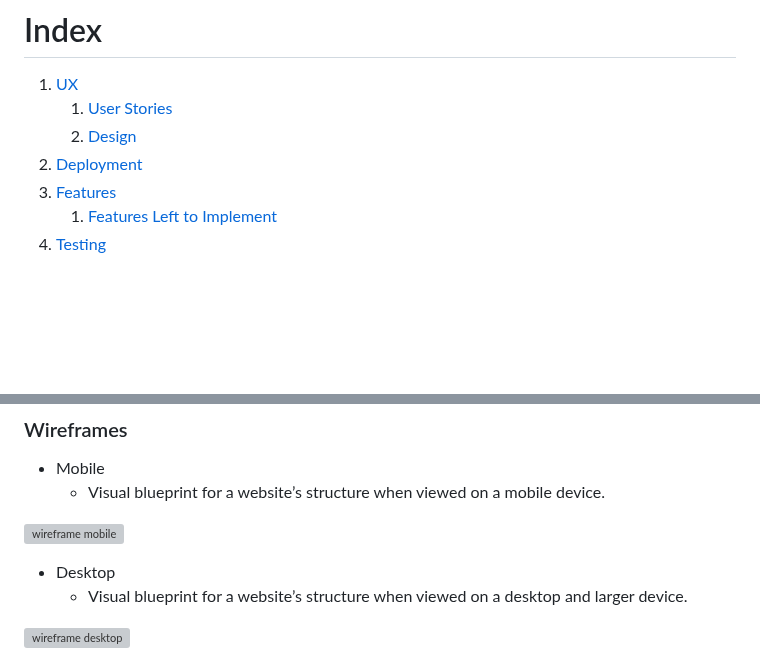
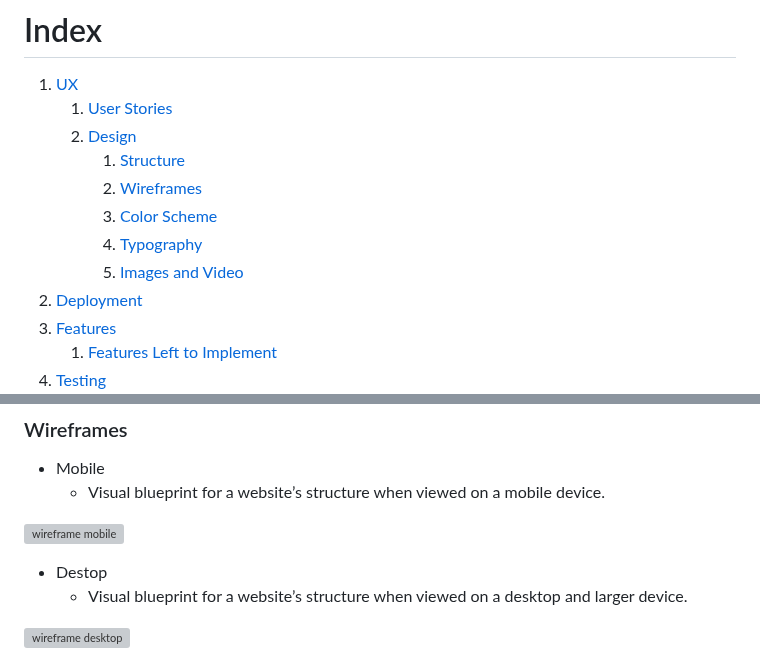
Before and after one commit to AleksandrDenis/PP1-The-Bitter-End, a Markdown page: README.md, 2 parts joined by grey strips. GitHub-like rendering; blank space fills up the shorter version; grey boxes are pictures that could not be loaded.

Commit message:
docs: Update index in README.md

```diff
--- a/README.md
+++ b/README.md
@@ -22,6 +22,11 @@ It provides a memorable blend of artisan cocktails, live jazz tunes, and a welco
 1. [UX](#ux)
    1. [User Stories](#user-stories)
    2. [Design](#design)
+      1. [Structure](#structure)
+      2. [Wireframes](#wireframes)
+      3. [Color Scheme](#color-scheme)
+      4. [Typography](#typography)
+      5. [Images and Video](#images-and-video)
 3. [Deployment](#deployment)
 4. [Features](#features)
    1. [Features Left to Implement](#features-left-to-implement)
@@ -68,7 +73,7 @@ This structure guides visitors through a journey: from getting their first impre
 
  ![wireframe mobile](assets/readme-images/Wireframe-Mobile.png)
 
- * Desktop
+ * Destop
    * Visual blueprint for a website’s structure when viewed on a desktop and larger device.
 
   ![wireframe desktop](assets/readme-images/Wireframe-Descktop.png)
```
